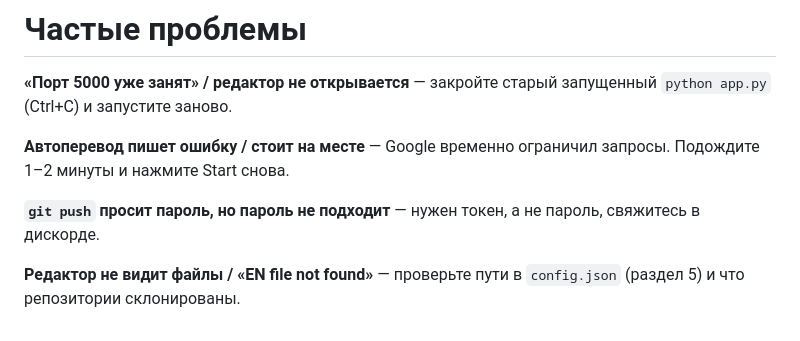
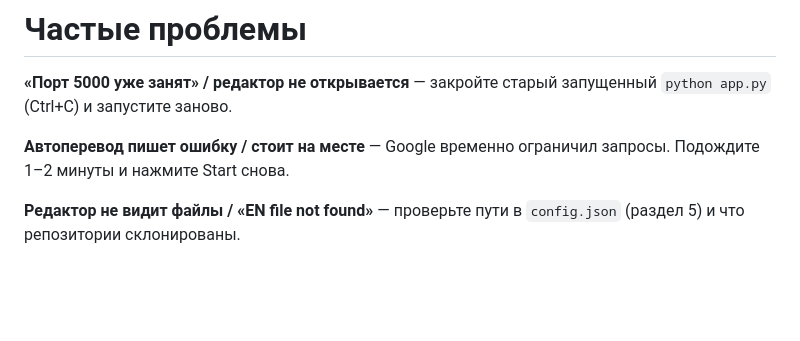
Before and after one commit to HunterKrendel234/translation-editor, a Markdown page: README.md, the part around the change. Rendered like a GitHub page; blank space fills up the shorter version.

```diff
--- a/README.md
+++ b/README.md
@@ -192,6 +192,4 @@ Git автоматически отслеживает эти изменения,
 
 **Автоперевод пишет ошибку / стоит на месте** — Google временно ограничил запросы. Подождите 1–2 минуты и нажмите Start снова.
 
-**`git push` просит пароль, но пароль не подходит** — нужен токен, а не пароль, свяжитесь в дискорде.
-
 **Редактор не видит файлы / «EN file not found»** — проверьте пути в `config.json` (раздел 5) и что репозитории склонированы.
```
